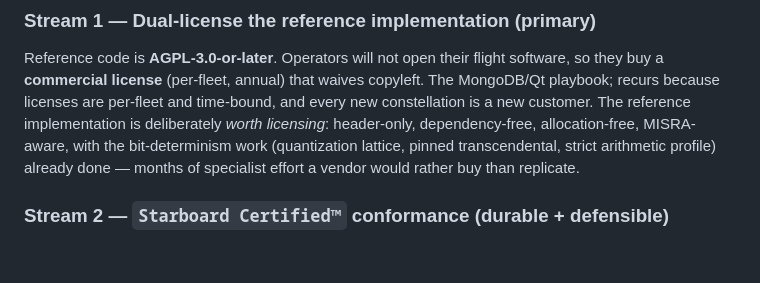
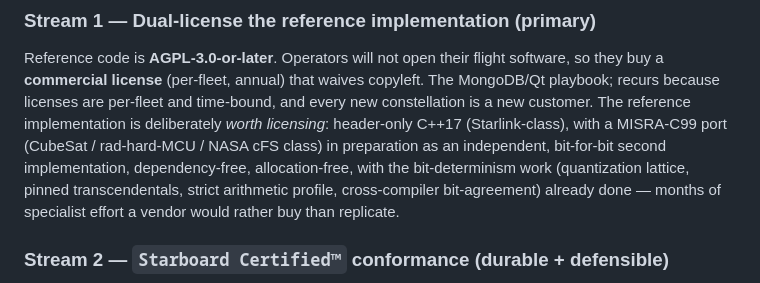
Before and after one commit to Tokeloshe/starboard-protocol, a Markdown page: docs/STRATEGY.md, the part around the change. GitHub-like rendering; blank space fills up the shorter version.

```diff
--- a/docs/STRATEGY.md
+++ b/docs/STRATEGY.md
@@ -63,11 +63,13 @@ Reference code is **AGPL-3.0-or-later**. Operators will not open their
 flight software, so they buy a **commercial license** (per-fleet, annual)
 that waives copyleft. The MongoDB/Qt playbook; recurs because licenses are
 per-fleet and time-bound, and every new constellation is a new customer.
-The reference implementation is deliberately *worth licensing*: header-only,
-dependency-free, allocation-free, MISRA-aware, with the bit-determinism
-work (quantization lattice, pinned transcendental, strict arithmetic
-profile) already done — months of specialist effort a vendor would rather
-buy than replicate.
+The reference implementation is deliberately *worth licensing*: header-only
+C++17 (Starlink-class), with a MISRA-C99 port (CubeSat / rad-hard-MCU / NASA
+cFS class) in preparation as an independent, bit-for-bit second
+implementation, dependency-free, allocation-free, with the bit-determinism
+work (quantization lattice, pinned transcendentals, strict arithmetic
+profile, cross-compiler bit-agreement) already done — months of specialist
+effort a vendor would rather buy than replicate.
 
 ### Stream 2 — `Starboard Certified™` conformance (durable + defensible)
 Trademark + the conformance suite ([`CONFORMANCE.md`](CONFORMANCE.md)).
```
Also changed, not shown: README.md (+6 -2 lines).
